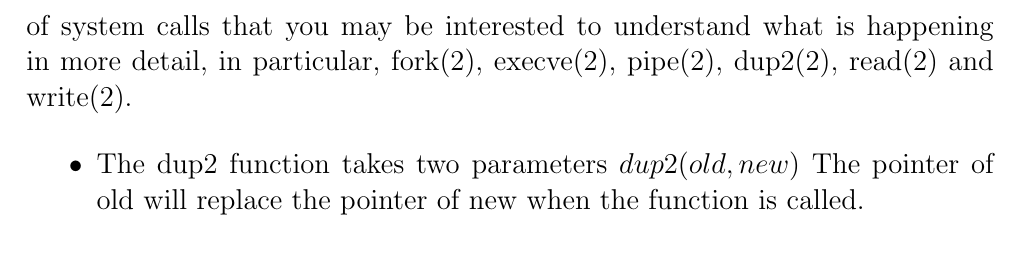
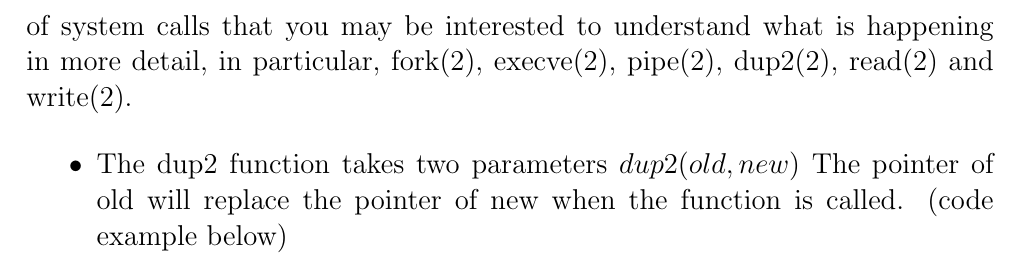
Before and after one commit to ajn123/Systems_Notes, a LaTeX book (SystemNotes.tex): part of page 7 of 15, cut so that both start at the same text. Compiled offline with pdfLaTeX.

Commit message:
more dup notes

```diff
--- a/SystemNotes.tex
+++ b/SystemNotes.tex
@@ -207,7 +207,7 @@ here are a couple of system calls that you may be interested to understand what
 execve(2), pipe(2), dup2(2), read(2) and write(2).
 
 \begin{itemize}
-\item The dup2 function takes two parameters $dup2(old, new)$  The pointer of old will replace the pointer of new when the function is called.
+\item The dup2 function takes two parameters $dup2(old, new)$  The pointer of old will replace the pointer of new when the function is called. (code example below)
 \end{itemize}
 
  \newpage
```
Also changed, not shown: SystemNotes.pdf, 2 other files.
